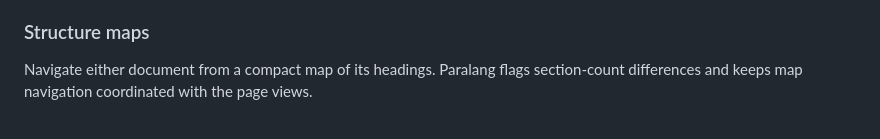
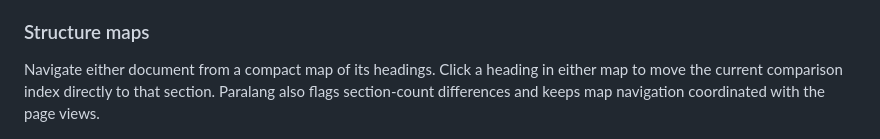
Before and after one commit to gjolicoe/Paralang, a Markdown page: README.md, the part around the change. Rendered like a GitHub page.

Commit message:
Changed wording in the structure maps section in readme

```diff
--- a/README.md
+++ b/README.md
@@ -26,7 +26,7 @@
 
 <h3>Structure maps</h3>
 
-<p>Navigate either document from a compact map of its headings. Paralang flags section-count differences and keeps map navigation coordinated with the page views.</p>
+<p>Navigate either document from a compact map of its headings. Click a heading in either map to move the current comparison index directly to that section. Paralang also flags section-count differences and keeps map navigation coordinated with the page views.</p>
 
 <p align="center">
   <img
```
